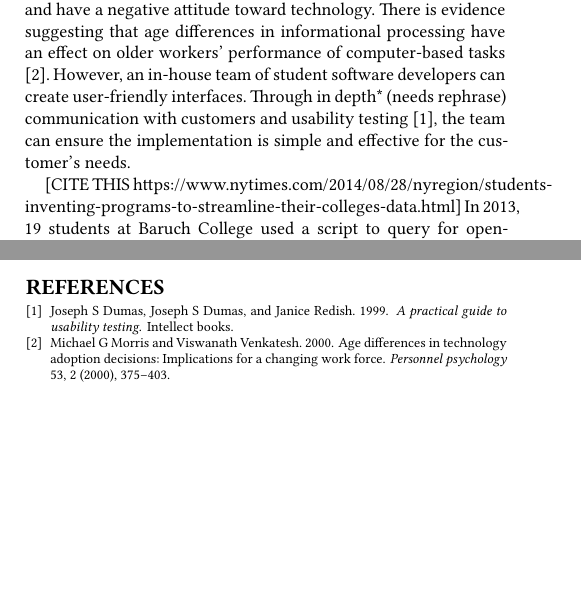
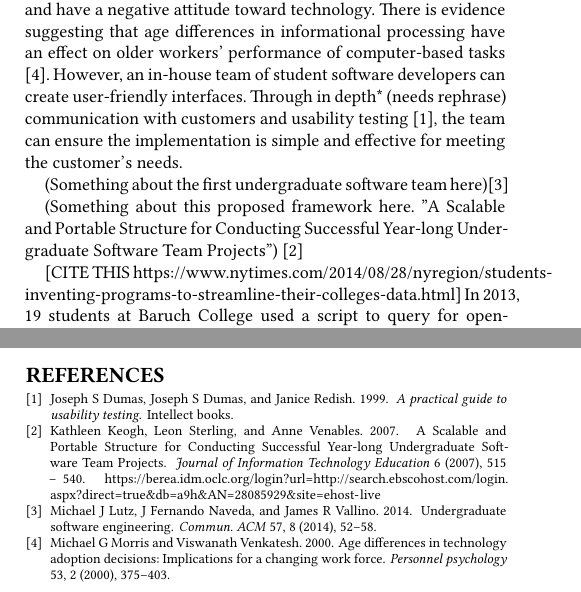
Before and after one commit to sheggen/SSDT-Impact-Paper, a LaTeX paper (main.tex, which reads related.tex): two parts of the columns of pages 1 and 5 of 5, joined at a grey line, cut so that both start at the same text, the shorter picture padded with empty space. Compiled offline with XeLaTeX.

Commit message:
"A Scalable and Portable Structure for Conducting Successful Year-long Undergraduate Software Team Projects"

```diff
--- a/related.tex
+++ b/related.tex
@@ -2,8 +2,11 @@
 [Kat asks that Scott help her with this section]
 
 The switch from paper to computer is not always easy. (at a liberal arts institution?) There are those that resist these changes and have a negative attitude toward technology. There is evidence suggesting that age differences in informational processing have an effect on older workers' performance of computer-based tasks \cite{oldpeopleandtech}.
-However, an in-house team of student software developers can create user-friendly interfaces. Through in depth* (needs rephrase) communication with customers and usability testing \cite{usabilitytesting}, the team can ensure the implementation is simple and effective for the customer's needs.
+However, an in-house team of student software developers can create user-friendly interfaces. Through in depth* (needs rephrase) communication with customers and usability testing \cite{usabilitytesting}, the team can ensure the implementation is simple and effective for meeting the customer's needs.
 
+(Something about the first undergraduate software team here)\cite{rochesterfirstundergradsoftwareteam}
+
+(Something about this proposed framework here. "A Scalable and Portable Structure for Conducting Successful Year-long Undergraduate Software Team Projects") \cite{yearlong}
 
 
 [CITE THIS https://www.nytimes.com/2014/08/28/nyregion/students-inventing-programs-to-streamline-their-colleges-data.html]
```
